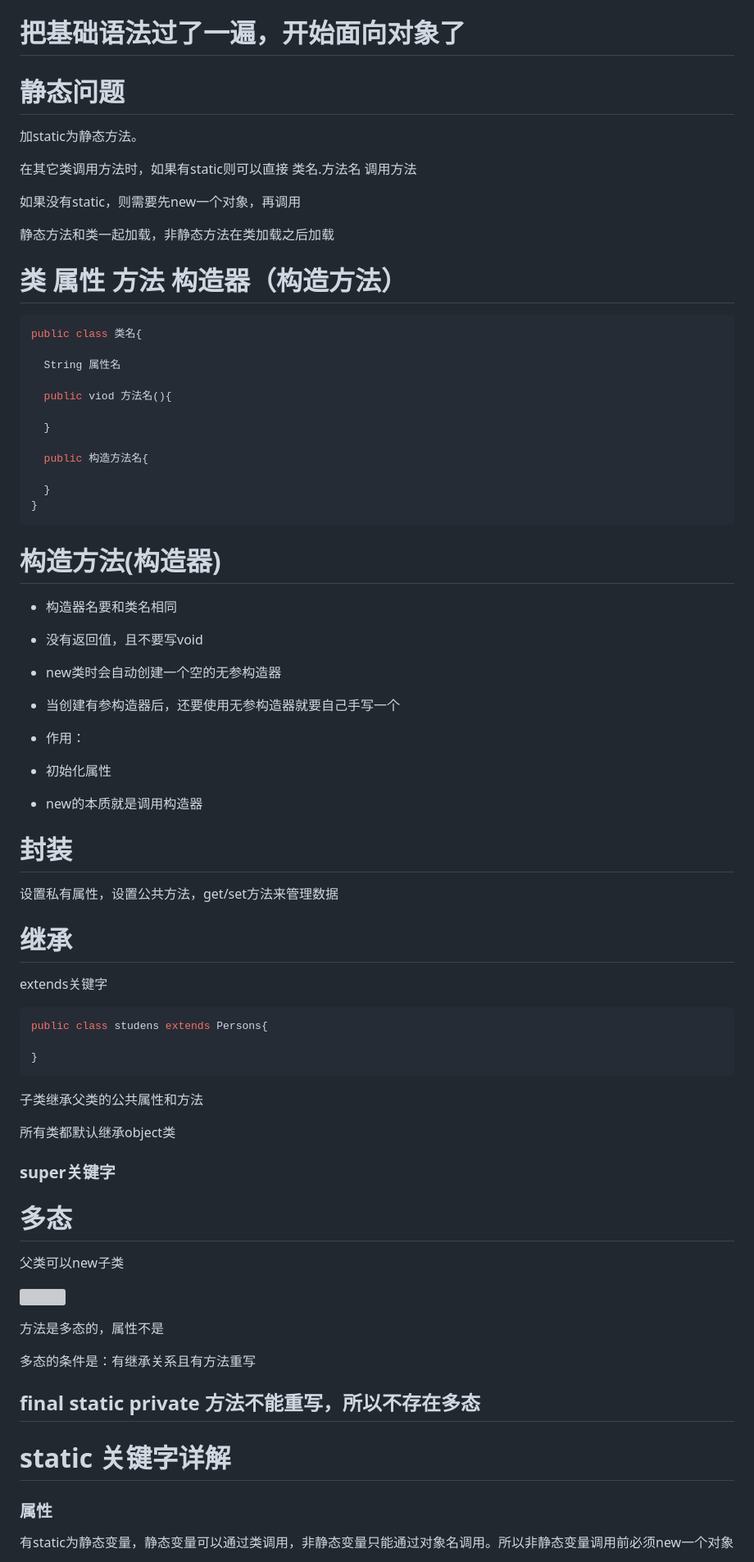
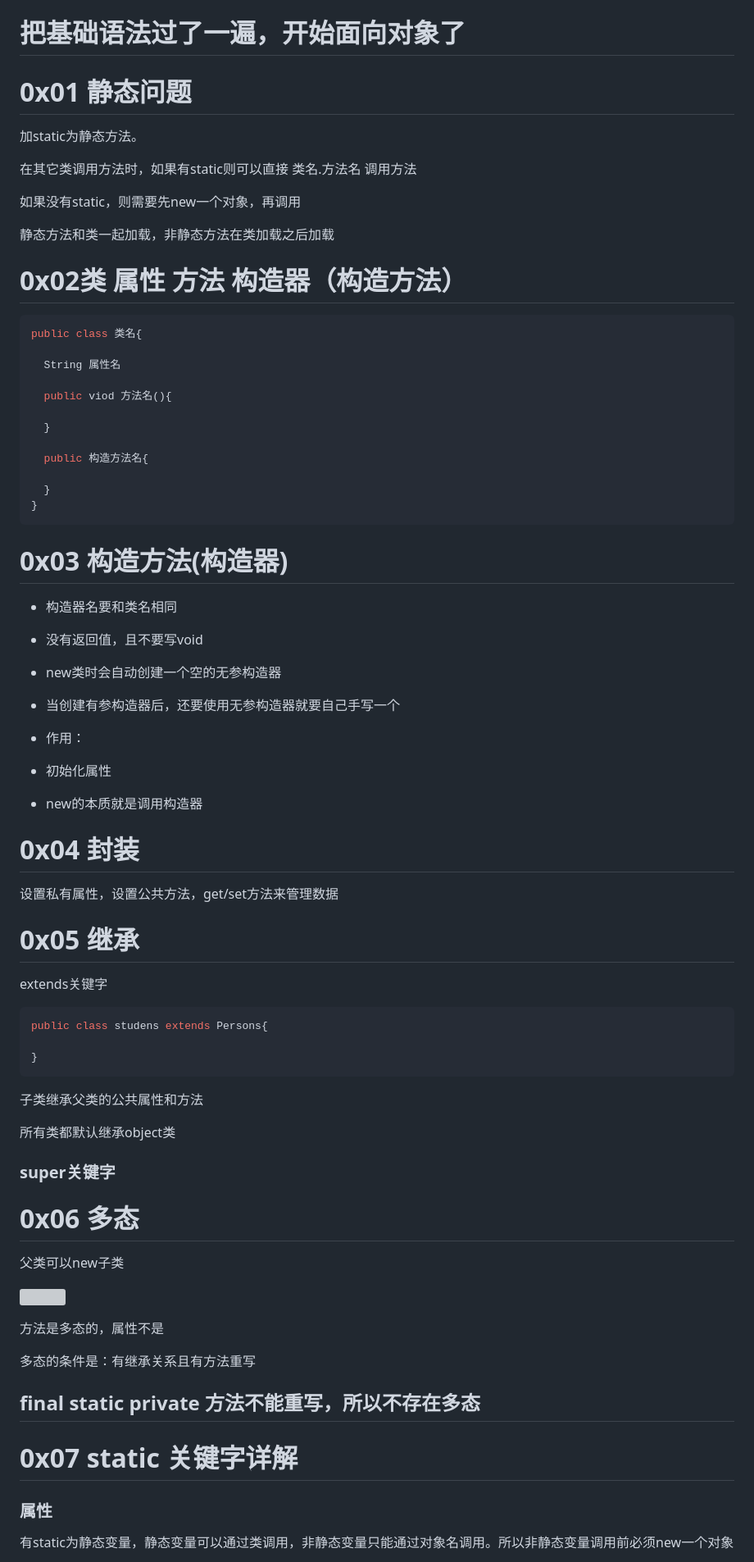
Before and after one commit to JYli1/JYli_vault, a Markdown page: Java/Java基础.md, the part around one of its changes. Shown at 82% size. GitHub-like rendering; grey boxes are pictures that could not be loaded.

````diff
--- a/Java/Java基础.md
+++ b/Java/Java基础.md
@@ -1,6 +1,6 @@
 # 把基础语法过了一遍，开始面向对象了
 
-# 静态问题
+# 0x01 静态问题
 
 加static为静态方法。
 
@@ -10,7 +10,7 @@
 
 静态方法和类一起加载，非静态方法在类加载之后加载
 
-# 类 属性 方法 构造器（构造方法）
+# 0x02类 属性 方法 构造器（构造方法）
 
 ```java
 public class 类名{
@@ -27,7 +27,7 @@ public class 类名{
 }
 ```
 
-# 构造方法(构造器)
+# 0x03 构造方法(构造器)
 
 - 构造器名要和类名相同
 - 没有返回值，且不要写void
@@ -38,11 +38,11 @@ public class 类名{
 - 初始化属性
 - new的本质就是调用构造器
 
-# 封装
+# 0x04 封装
 
 设置私有属性，设置公共方法，get/set方法来管理数据
 
-# 继承
+# 0x05 继承
 
 extends关键字
 
@@ -58,7 +58,7 @@ public class studens extends Persons{
 
 ### super关键字
 
-# 多态
+# 0x06 多态
 
 父类可以new子类
 
@@ -76,7 +76,7 @@ public class studens extends Persons{
 
 
 
-# static 关键字详解
+# 0x07 static 关键字详解
 
 ### 属性
 
````
Also changed, not shown: other parts of Java/Java基础.md (+8 -8 lines).
